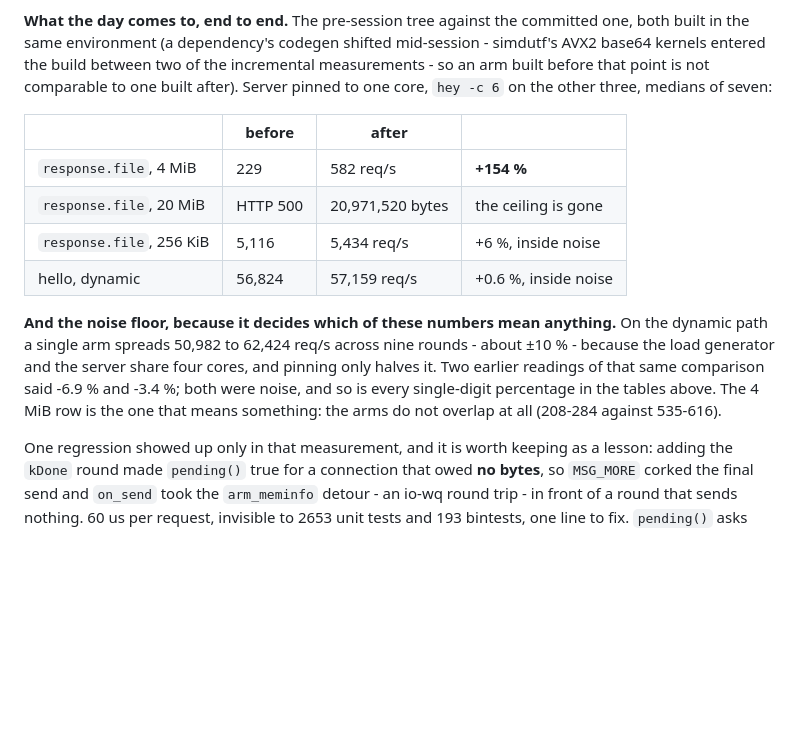
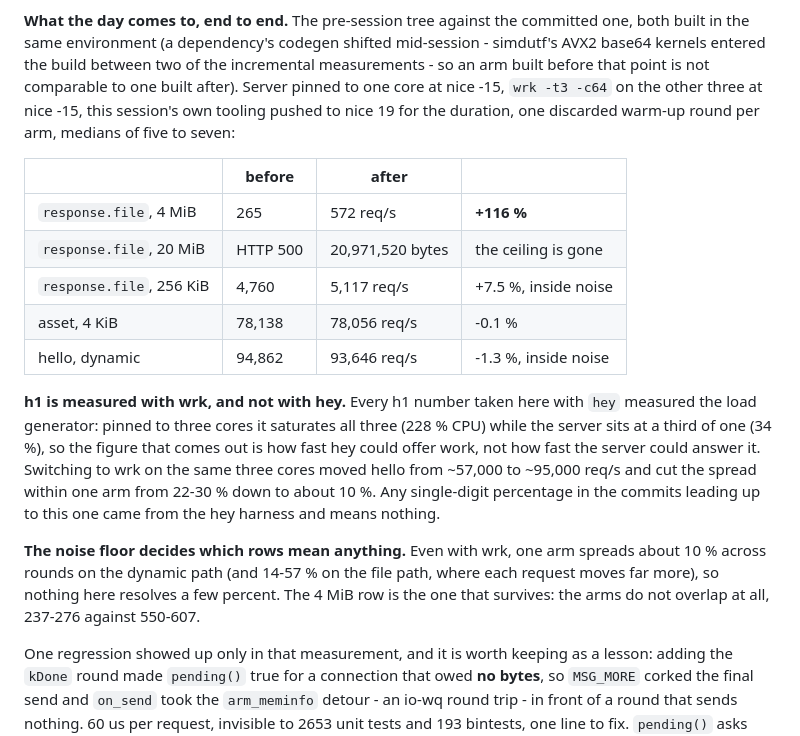
Before and after one commit to Asmod4n/webmachine-mruby, a Markdown page: .DESIGN.md, the part around the change. Drawn GitHub-style; blank space fills up the shorter version.

Commit message:
.DESIGN.md: h1 is measured with wrk - hey was measuring itself
The end-to-end numbers recorded one commit ago came from `hey`, and hey
is the wrong tool for h1 here. Pinned to three cores it saturates all
three - 228% CPU - while the server sits at 34% of one. The number that
falls out is how fast hey could offer work, not how fast the server
could answer it, and it varies with how the generator happens to be
scheduled.

wrk on the same three cores puts hello at ~95,000 req/s instead of
~57,000 and cuts the spread within a single arm from 22-30% to about
10%. The table is retaken with it, plus a discarded warm-up round per
arm and both processes at nice -15 while this session's tooling steps
back to 19.

What survives the change is the row that mattered: response.file at
4 MiB, 265 -> 572 req/s, arms that do not overlap (237-276 against
550-607). The rest are inside the noise, and are now labelled as such
rather than carrying a number that reads like a result.

Co-Authored-By: Asmod4n <791770+Asmod4n@users.noreply.github.com>

```diff
--- a/.DESIGN.md
+++ b/.DESIGN.md
@@ -312,23 +312,33 @@ committed one, both built in the same environment (a dependency's
 codegen shifted mid-session - simdutf's AVX2 base64 kernels entered the
 build between two of the incremental measurements - so an arm built
 before that point is not comparable to one built after). Server pinned
-to one core, `hey -c 6` on the other three, medians of seven:
+to one core at nice -15, `wrk -t3 -c64` on the other three at nice -15,
+this session's own tooling pushed to nice 19 for the duration, one
+discarded warm-up round per arm, medians of five to seven:
 
 | | before | after | |
 | --- | --- | --- | --- |
-| `response.file`, 4 MiB | 229 | 582 req/s | **+154 %** |
+| `response.file`, 4 MiB | 265 | 572 req/s | **+116 %** |
 | `response.file`, 20 MiB | HTTP 500 | 20,971,520 bytes | the ceiling is gone |
-| `response.file`, 256 KiB | 5,116 | 5,434 req/s | +6 %, inside noise |
-| hello, dynamic | 56,824 | 57,159 req/s | +0.6 %, inside noise |
-
-**And the noise floor, because it decides which of these numbers mean
-anything.** On the dynamic path a single arm spreads 50,982 to 62,424
-req/s across nine rounds - about ±10 % - because the load generator and
-the server share four cores, and pinning only halves it. Two earlier
-readings of that same comparison said -6.9 % and -3.4 %; both were
-noise, and so is every single-digit percentage in the tables above. The
-4 MiB row is the one that means something: the arms do not overlap at
-all (208-284 against 535-616).
+| `response.file`, 256 KiB | 4,760 | 5,117 req/s | +7.5 %, inside noise |
+| asset, 4 KiB | 78,138 | 78,056 req/s | -0.1 % |
+| hello, dynamic | 94,862 | 93,646 req/s | -1.3 %, inside noise |
+
+**h1 is measured with wrk, and not with hey.** Every h1 number taken
+here with `hey` measured the load generator: pinned to three cores it
+saturates all three (228 % CPU) while the server sits at a third of one
+(34 %), so the figure that comes out is how fast hey could offer work,
+not how fast the server could answer it. Switching to wrk on the same
+three cores moved hello from ~57,000 to ~95,000 req/s and cut the
+spread within one arm from 22-30 % down to about 10 %. Any single-digit
+percentage in the commits leading up to this one came from the hey
+harness and means nothing.
+
+**The noise floor decides which rows mean anything.** Even with wrk, one
+arm spreads about 10 % across rounds on the dynamic path (and 14-57 % on
+the file path, where each request moves far more), so nothing here
+resolves a few percent. The 4 MiB row is the one that survives: the arms
+do not overlap at all, 237-276 against 550-607.
 
 One regression showed up only in that measurement, and it is worth
 keeping as a lesson: adding the `kDone` round made `pending()` true for a
```
